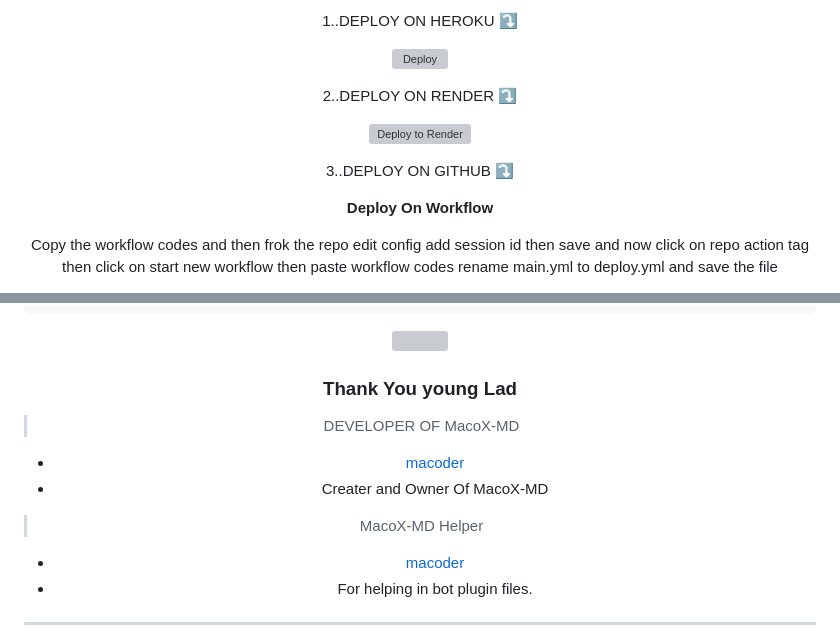
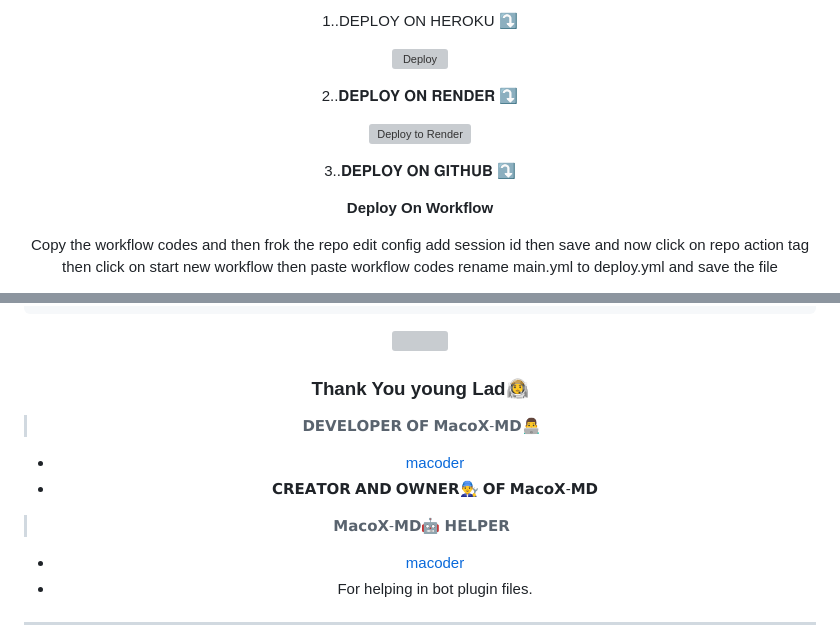
Before and after one commit to macoder67/MacoX-session, a Markdown page: README.md, 2 parts joined by grey strips. GitHub-like rendering; grey boxes are pictures that could not be loaded.

````diff
--- a/README.md
+++ b/README.md
@@ -43,12 +43,12 @@
 [![Deploy](https://www.herokucdn.com/deploy/button.svg)](https://dashboard.heroku.com/new?template=https%3A%2F%2Fgithub.com%2Fmacoder67%2FMacoX-MD)
 
 
-  2..DEPLOY ON RENDER ⤵️
+  2..𝐃𝐄𝐏𝐋𝐎𝐘 𝐎𝐍 𝐑𝐄𝐍𝐃𝐄𝐑 ⤵️
 
 [![Deploy to Render](https://render.com/images/deploy-to-render-button.svg)](https://render.com/deploy?repo=https://github.com/macoder67/MacoX-MD.git)
 
 
-   3..DEPLOY ON GITHUB ⤵️
+   3..𝐃𝐄𝐏𝐋𝐎𝐘 𝐎𝐍 𝐆𝐈𝐓𝐇𝐔𝐁 ⤵️
 
 
 </details>
@@ -97,13 +97,13 @@ jobs:
 ```
 <a><img src='https://i.imgur.com/LyHic3i.gif'/>
 
-### Thank You young Lad
+### Thank You young Lad👨‍🚀
 
-> DEVELOPER OF MacoX-MD
+> 𝗗𝗘𝗩𝗘𝗟𝗢𝗣𝗘𝗥 𝗢𝗙 𝗠𝗮𝗰𝗼𝗫-𝗠𝗗👨‍💻
 - [macoder ](https://github.com/macoder67)
-- Creater and Owner Of MacoX-MD
+- 𝗖𝗥𝗘𝗔𝗧𝗢𝗥 𝗔𝗡𝗗 𝗢𝗪𝗡𝗘𝗥👨‍🔧 𝗢𝗙 𝗠𝗮𝗰𝗼𝗫-𝗠𝗗
 
-> MacoX-MD Helper
+> 𝗠𝗮𝗰𝗼𝗫-𝗠𝗗🤖 𝗛𝗘𝗟𝗣𝗘𝗥
 - [macoder](https://github.com/macoder67)
 - For helping in bot plugin files.
 ---
````
